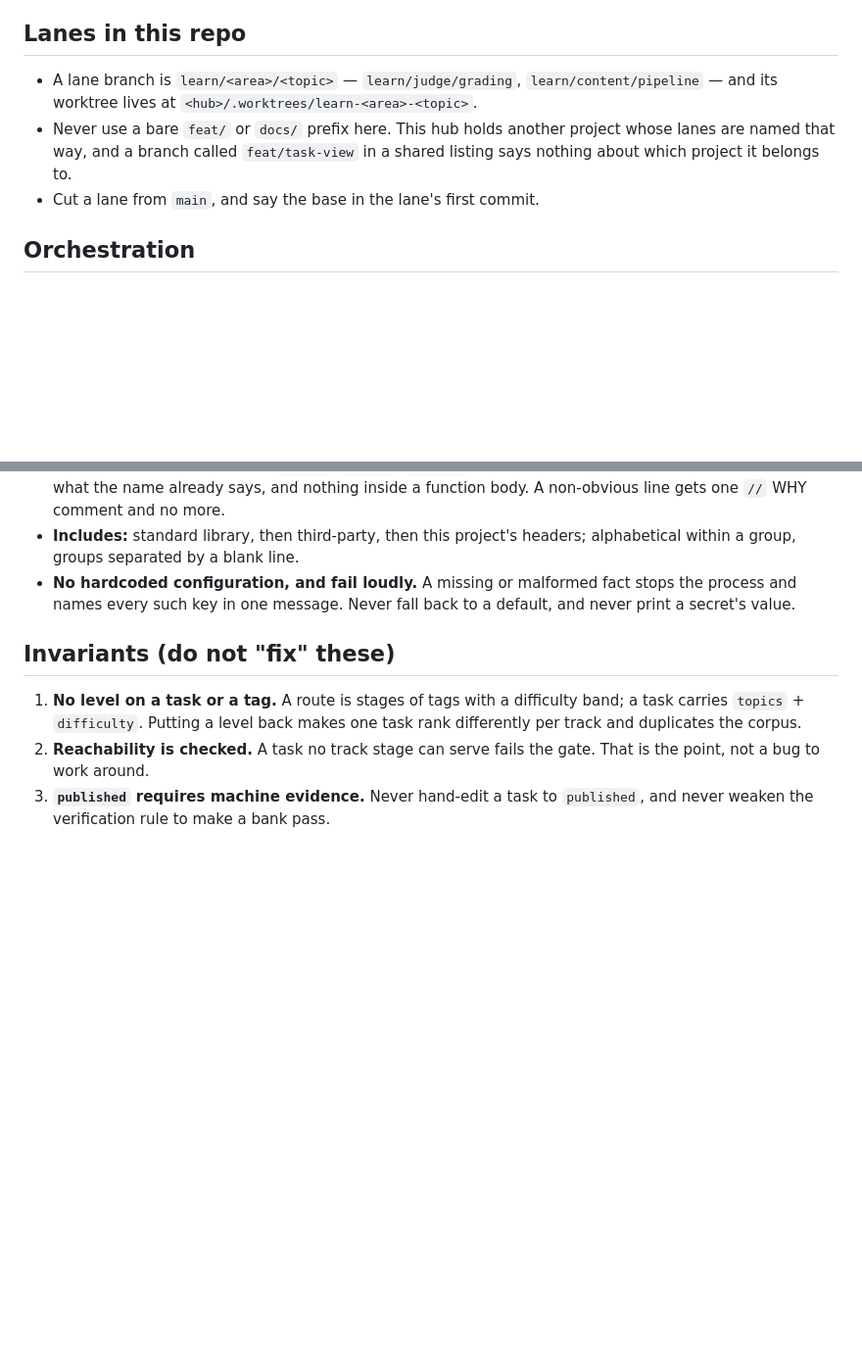
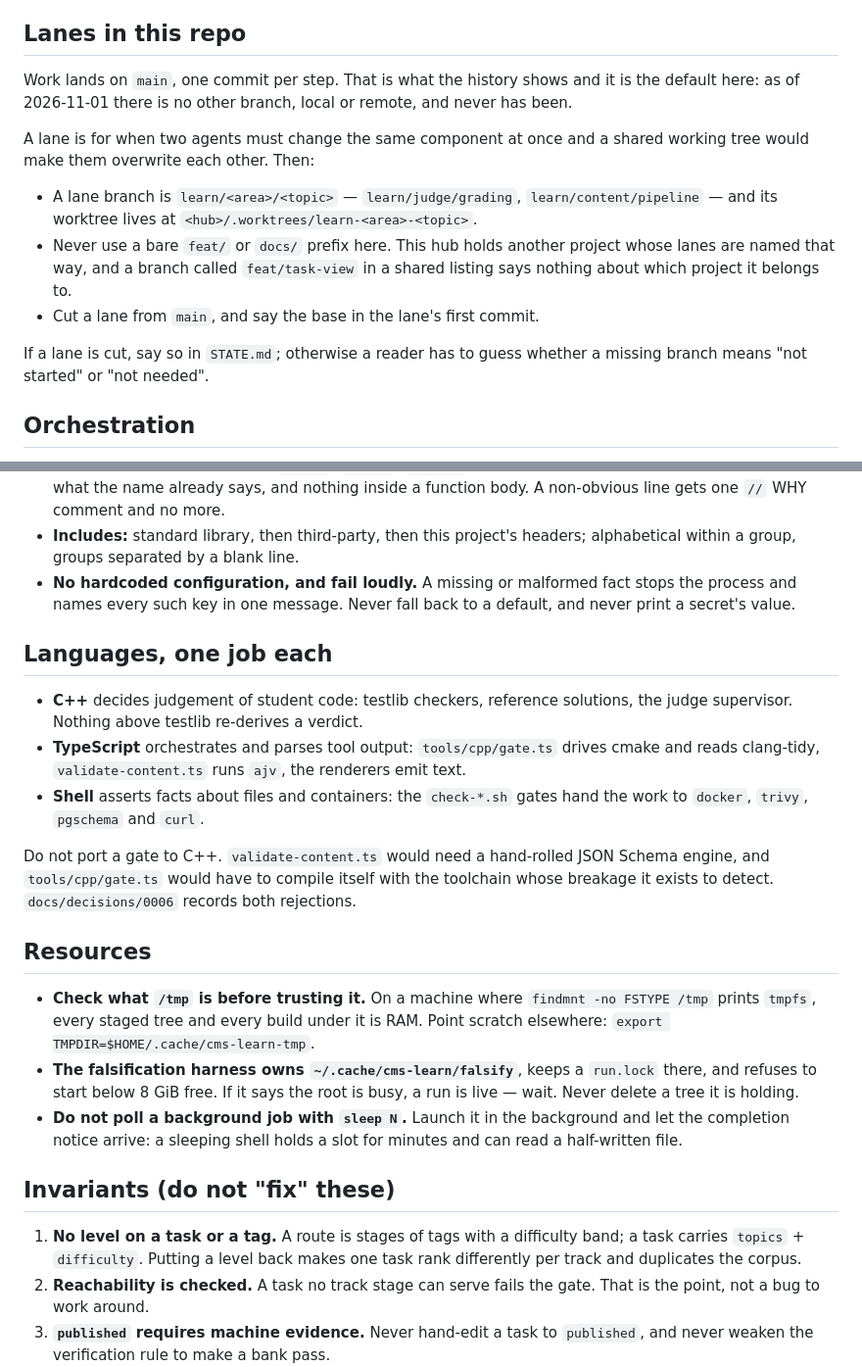
Before and after one commit to champyod/cms-learn, a Markdown page: AGENTS.md, 2 parts joined by grey strips. Shown at 98% size. Drawn GitHub-style; blank space fills up the shorter version.

Commit message:
Write down the language roles and the scratch rules
Three things an agent had to be told in conversation rather than read here.

The language split was never stated, so the same job existed in two languages and "why not
rewrite the gates in C++" kept returning. The answer is now on the page, with both rejections.

The tmpfs and lock rules cost a filled machine and a deleted staging tree: /tmp here is RAM,
and the falsification harness refuses to run below 8 GiB and holds a lock that must not be
removed under a live run.

The lane section described a practice nobody uses. Work lands on main, one commit per step;
a lane is now written as the exception for two agents in one component, not the default.

```diff
--- a/AGENTS.md
+++ b/AGENTS.md
@@ -40,12 +40,21 @@ Neither replaces the other, and a task with a reference but no examples fails bo
 
 ## Lanes in this repo
 
+Work lands on `main`, one commit per step. That is what the history shows and it is the default here:
+as of 2026-11-01 there is no other branch, local or remote, and never has been.
+
+A lane is for when two agents must change the same component at once and a shared working tree would
+make them overwrite each other. Then:
+
 - A lane branch is `learn/<area>/<topic>` — `learn/judge/grading`, `learn/content/pipeline` — and its
   worktree lives at `<hub>/.worktrees/learn-<area>-<topic>`.
 - Never use a bare `feat/` or `docs/` prefix here. This hub holds another project whose lanes are named
   that way, and a branch called `feat/task-view` in a shared listing says nothing about which project it
   belongs to.
 - Cut a lane from `main`, and say the base in the lane's first commit.
+
+If a lane is cut, say so in `STATE.md`; otherwise a reader has to guess whether a missing branch means
+"not started" or "not needed".
 
 ## Orchestration
 
@@ -129,6 +138,30 @@ finding, not a variation.
 - **No hardcoded configuration, and fail loudly.** A missing or malformed fact stops the process and
   names every such key in one message. Never fall back to a default, and never print a secret's value.
 
+## Languages, one job each
+
+- **C++** decides judgement of student code: testlib checkers, reference solutions, the judge
+  supervisor. Nothing above testlib re-derives a verdict.
+- **TypeScript** orchestrates and parses tool output: `tools/cpp/gate.ts` drives cmake and reads
+  clang-tidy, `validate-content.ts` runs `ajv`, the renderers emit text.
+- **Shell** asserts facts about files and containers: the `check-*.sh` gates hand the work to
+  `docker`, `trivy`, `pgschema` and `curl`.
+
+Do not port a gate to C++. `validate-content.ts` would need a hand-rolled JSON Schema engine, and
+`tools/cpp/gate.ts` would have to compile itself with the toolchain whose breakage it exists to
+detect. `docs/decisions/0006` records both rejections.
+
+## Resources
+
+- **Check what `/tmp` is before trusting it.** On a machine where `findmnt -no FSTYPE /tmp` prints
+  `tmpfs`, every staged tree and every build under it is RAM. Point scratch elsewhere:
+  `export TMPDIR=$HOME/.cache/cms-learn-tmp`.
+- **The falsification harness owns `~/.cache/cms-learn/falsify`**, keeps a `run.lock` there, and
+  refuses to start below 8 GiB free. If it says the root is busy, a run is live — wait. Never delete
+  a tree it is holding.
+- **Do not poll a background job with `sleep N`.** Launch it in the background and let the completion
+  notice arrive: a sleeping shell holds a slot for minutes and can read a half-written file.
+
 ## Invariants (do not "fix" these)
 
 1. **No level on a task or a tag.** A route is stages of tags with a difficulty band; a task carries `topics` + `difficulty`.
```
